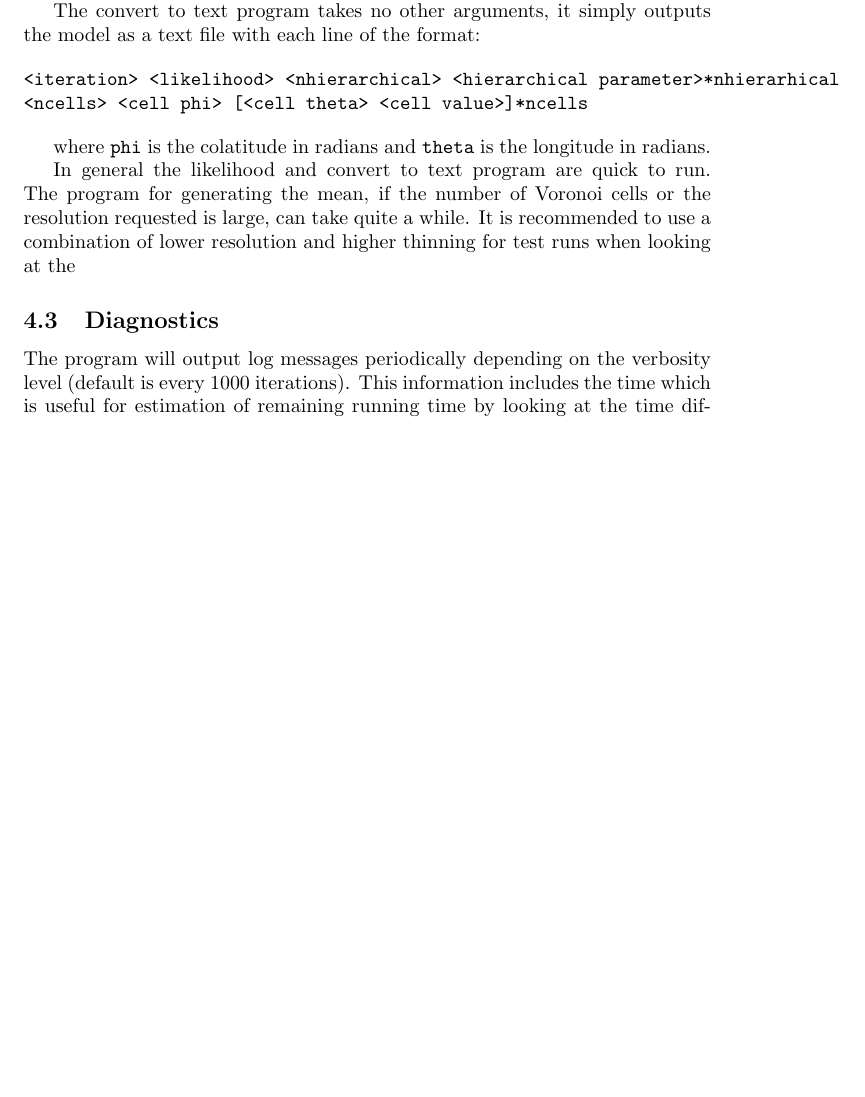
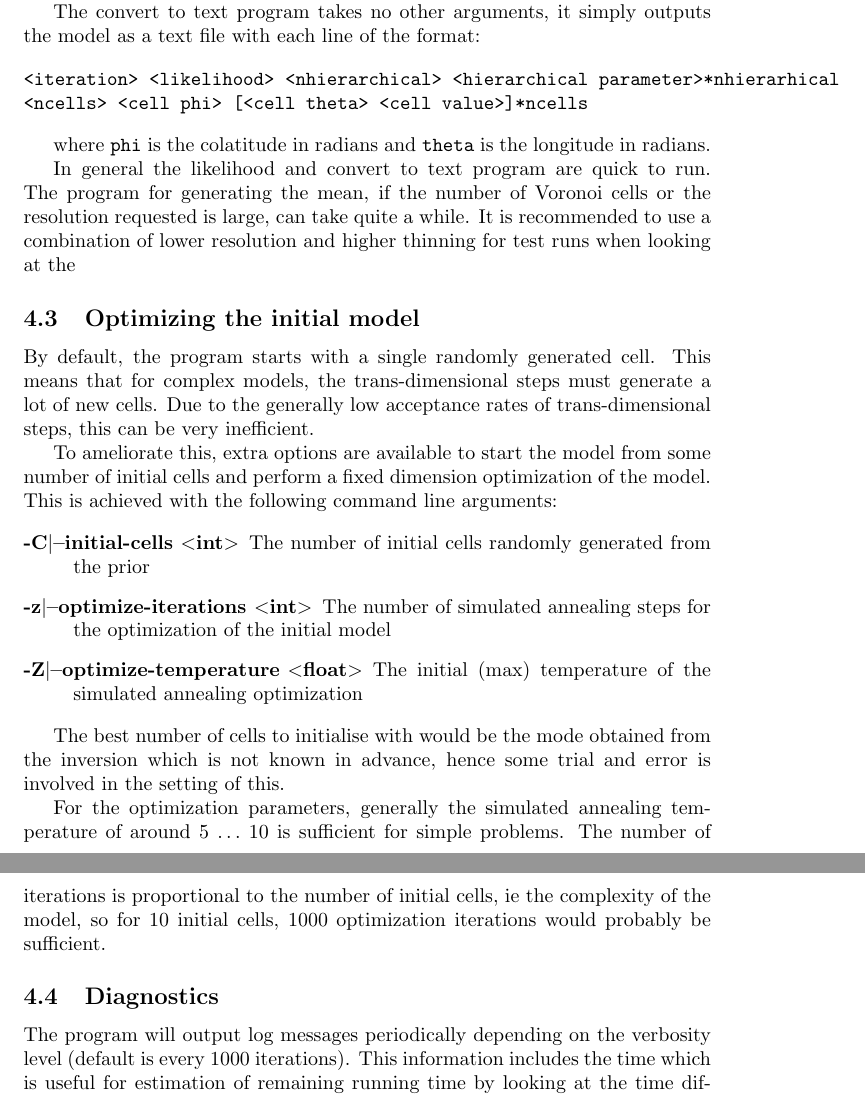
Before and after one commit to rhyshawkins/GeneralVoronoiS2, a LaTeX document (documentation/manual.tex): part of page 6 of 12 before the commit and two parts of pages 6 and 7 of 13 after it, the two joined at a grey line, cut so that both start at the same text, the shorter picture padded with empty space. Compiled offline with pdfLaTeX.

Commit message:
Added documentation for initial models and optimization

```diff
--- a/documentation/manual.tex
+++ b/documentation/manual.tex
@@ -270,15 +270,48 @@ generating the mean, if the number of Voronoi cells or the resolution requested
 can take quite a while. It is recommended to use a combination of lower resolution and
 higher thinning for test runs when looking at the
 
+\subsection{Optimizing the initial model}
+
+By default, the program starts with a single randomly generated cell. This means that
+for complex models, the trans-dimensional steps must generate a lot of new cells.
+Due to the generally low acceptance rates of trans-dimensional steps, this can be
+very inefficient.
+
+To ameliorate this, extra options are available to start the model from some number of
+initial cells and perform a fixed dimension optimization of the model. This is achieved
+with the following command line arguments:
+
+\begin{description}
+\item [-C$|$--initial-cells $<$int$>$] The number of initial cells randomly generated
+  from the prior
+\item [-z$|$--optimize-iterations $<$int$>$] The number of simulated annealing steps for
+  the optimization of the initial model
+\item [-Z$|$--optimize-temperature $<$float$>$] The initial (max) temperature of the simulated
+  annealing optimization
+\end{description}
+
+The best number of cells to initialise with would be the mode obtained
+from the inversion which is not known in advance, hence some trial and
+error is involved in the setting of this.
+
+For the optimization parameters, generally the simulated annealing
+temperature of around 5 $\ldots$ 10 is sufficient for simple
+problems. The number of iterations is proportional to the number of
+initial cells, ie the complexity of the model, so for 10 initial
+cells, 1000 optimization iterations would probably be sufficient.
+
 \subsection{Diagnostics}
 
-The program will output log messages periodically depending on the verbosity level (default is
-every 1000 iterations). This information includes the time which is useful for estimation of
-remaining running time by looking at the time difference between two log outputs.
-The first line contains the iterations number (1000), the number of Cells, the current negative log likelihood,
-and the hierarchical scaling parameter. The second line shows the number of proposals, the number of
-accepted proposals and the percentage acceptance rate for each of the proposal types. An example of
-the output is shown below (with text wrapped to fit the page)
+The program will output log messages periodically depending on the
+verbosity level (default is every 1000 iterations). This information
+includes the time which is useful for estimation of remaining running
+time by looking at the time difference between two log outputs.  The
+first line contains the iterations number (1000), the number of Cells,
+the current negative log likelihood, and the hierarchical scaling
+parameter. The second line shows the number of proposals, the number
+of accepted proposals and the percentage acceptance rate for each of
+the proposal types. An example of the output is shown below (with text
+wrapped to fit the page)
 
 \begin{verbatim}
 2016-08-19 11:32:22:info:generalvoronois2pt.cpp:main: 426: 1000:
```
Also changed, not shown: Makefile.
